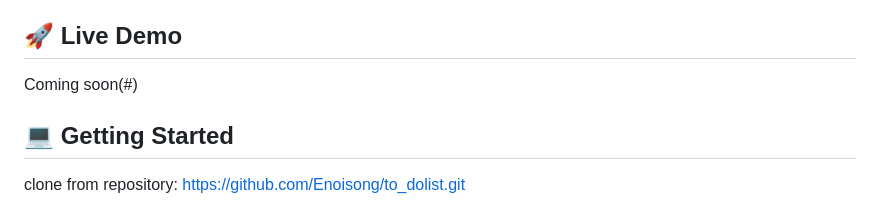
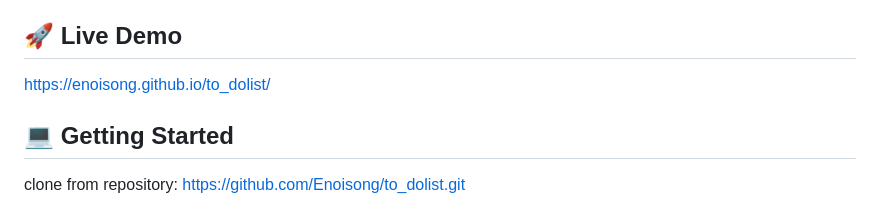
Before and after one commit to Enoisong/to_dolist, a Markdown page: README.md, the part around the change. Rendered like a GitHub page.

```diff
--- a/README.md
+++ b/README.md
@@ -62,7 +62,8 @@
 
 <!-- LIVE DEMO -->
 ## 🚀 Live Demo <a name="live-demo"></a>
- Coming soon(#)
+
+ https://enoisong.github.io/to_dolist/
 
 ## 💻 Getting Started <a name="getting-started"></a>
 clone from repository: https://github.com/Enoisong/to_dolist.git
```
